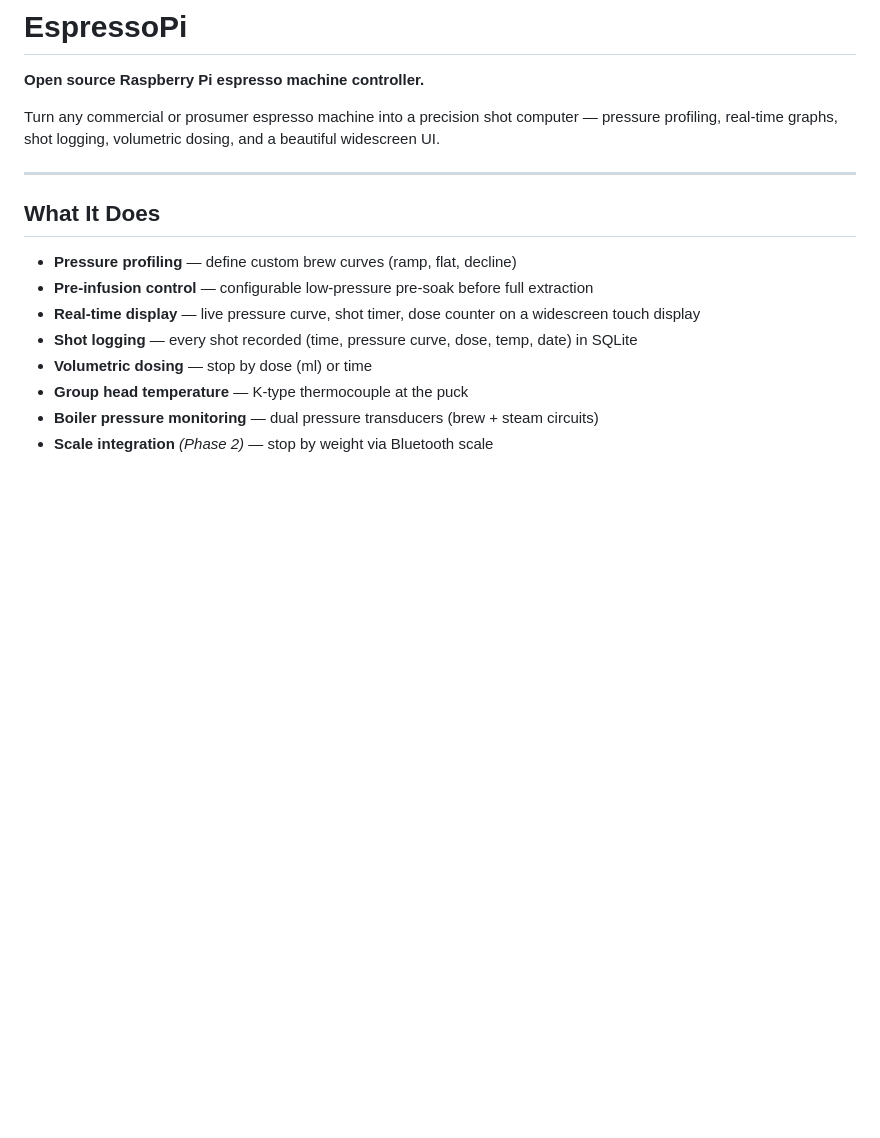
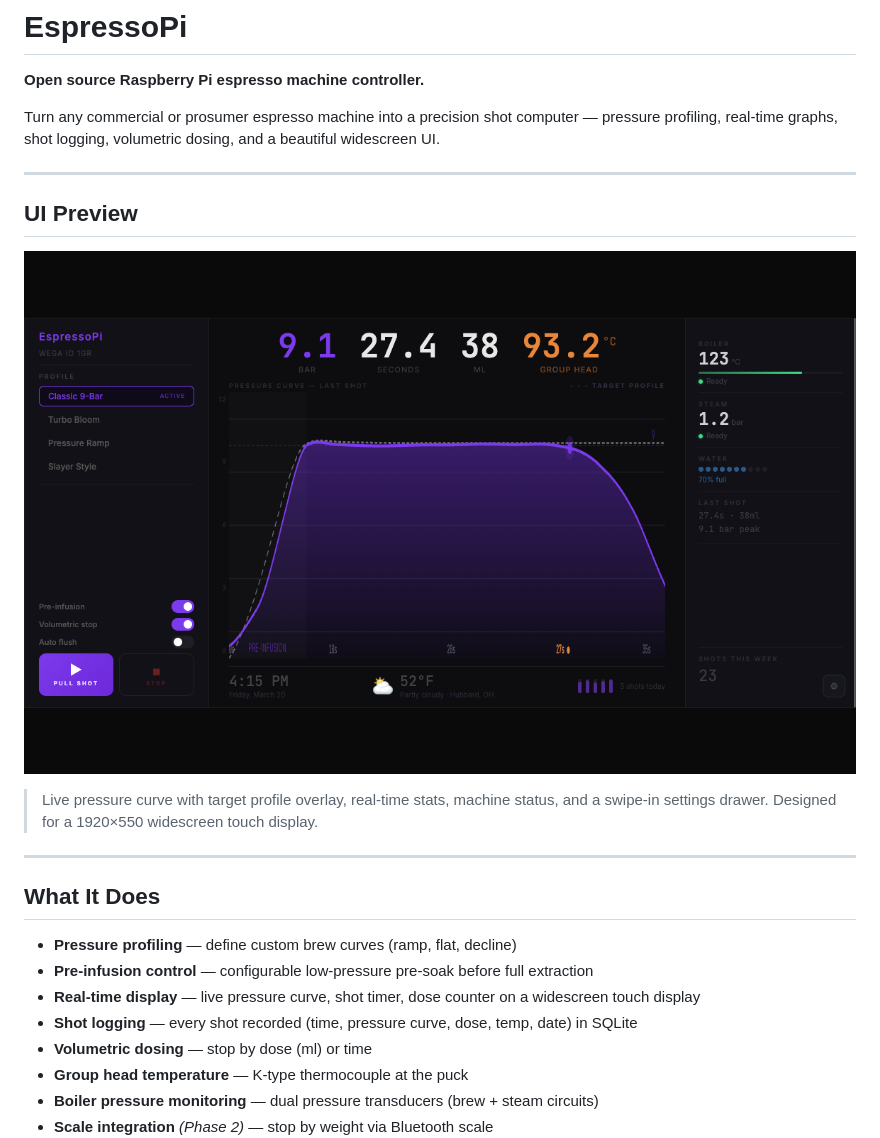
Before and after one commit to Hdale85/espressopi, a Markdown page: README.md, the part around the change. GitHub-like rendering; pictures changed too: ui/screenshot.png (added); blank space fills up the shorter version.

Commit message:
Add UI mockup + screenshot to README

```diff
--- a/README.md
+++ b/README.md
@@ -3,6 +3,14 @@
 **Open source Raspberry Pi espresso machine controller.**
 
 Turn any commercial or prosumer espresso machine into a precision shot computer — pressure profiling, real-time graphs, shot logging, volumetric dosing, and a beautiful widescreen UI.
+
+---
+
+## UI Preview
+
+![EspressoPi UI](ui/screenshot.png)
+
+> Live pressure curve with target profile overlay, real-time stats, machine status, and a swipe-in settings drawer. Designed for a 1920×550 widescreen touch display.
 
 ---
 
```
Also changed, not shown: 1 other file.
